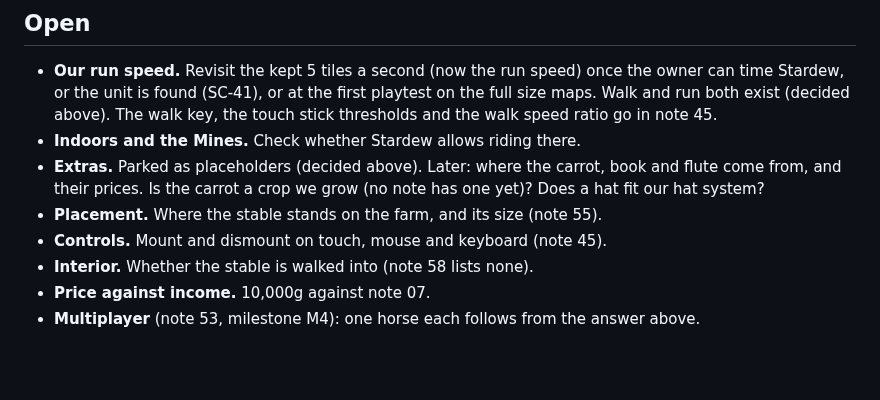
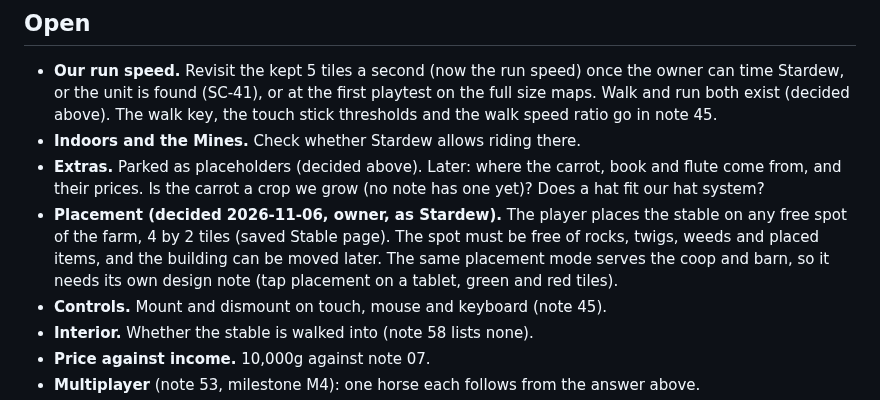
Before and after one commit to ricschuster/beaver-valley, a Markdown page: docs/design/59_horse.md, the part around the change. Rendered like a GitHub page; blank space fills up the shorter version.

```diff
--- a/docs/design/59_horse.md
+++ b/docs/design/59_horse.md
@@ -119,7 +119,11 @@ is our inference, not a source.
 - **Extras.** Parked as placeholders (decided above). Later: where the carrot,
   book and flute come from, and their prices. Is the carrot a crop we grow (no
   note has one yet)? Does a hat fit our hat system?
-- **Placement.** Where the stable stands on the farm, and its size (note 55).
+- **Placement (decided 2026-11-06, owner, as Stardew).** The player places the
+  stable on any free spot of the farm, 4 by 2 tiles (saved Stable page). The
+  spot must be free of rocks, twigs, weeds and placed items, and the building
+  can be moved later. The same placement mode serves the coop and barn, so it
+  needs its own design note (tap placement on a tablet, green and red tiles).
 - **Controls.** Mount and dismount on touch, mouse and keyboard (note 45).
 - **Interior.** Whether the stable is walked into (note 58 lists none).
 - **Price against income.** 10,000g against note 07.
```
Also changed, not shown: docs/design/32_farm_types.md (+3 -1 lines), docs/design/55_farm_layout.md (+1 -0 lines).
